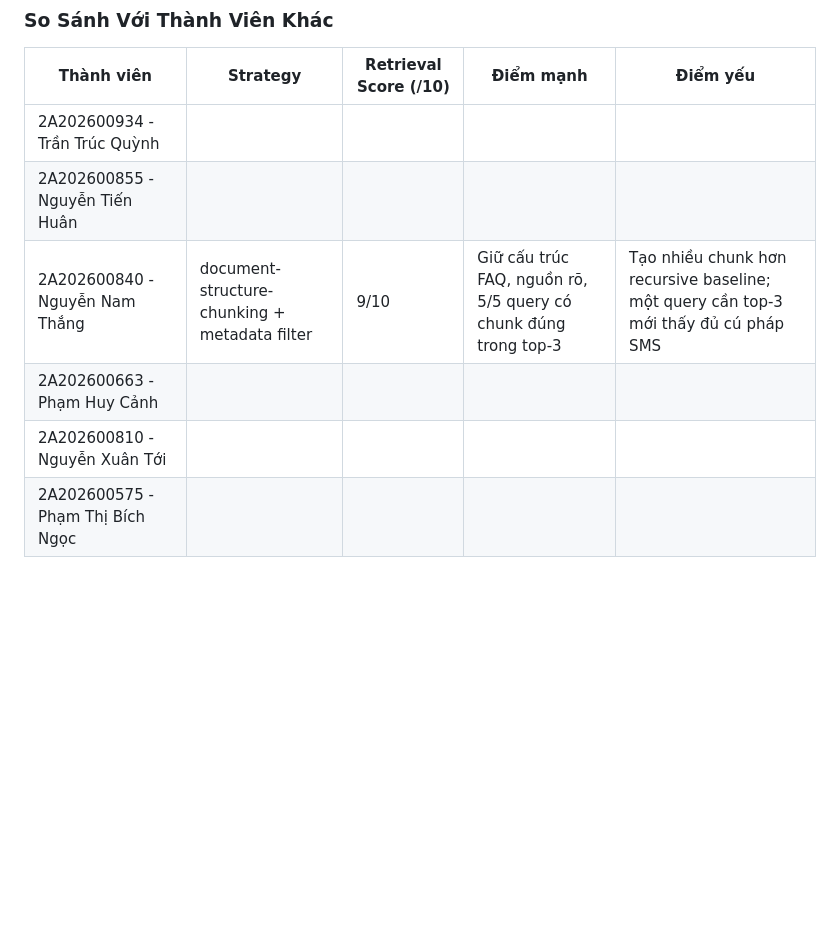
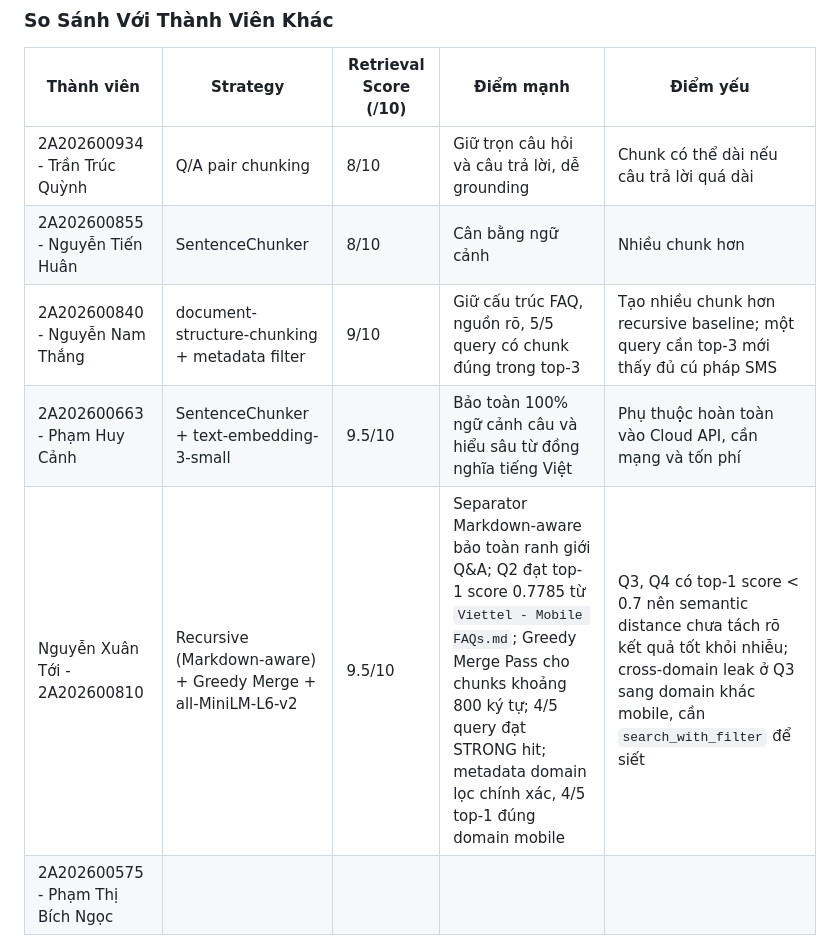
Before and after one commit to thang1908/day07_2A202600840_Nguyen_Nam_Thang, a Markdown page: report/2A202600840_Nguyen_Nam_Thang.md, the part around the change. Drawn GitHub-style; blank space fills up the shorter version.

Commit message:
commit report

```diff
--- a/report/2A202600840_Nguyen_Nam_Thang.md
+++ b/report/2A202600840_Nguyen_Nam_Thang.md
@@ -145,11 +145,11 @@ class MarkdownStructureChunker:
 
 | Thành viên | Strategy | Retrieval Score (/10) | Điểm mạnh | Điểm yếu |
 |-----------|----------|----------------------|-----------|----------|
-| 2A202600934 - Trần Trúc Quỳnh |  |  |  |  |
-| 2A202600855 - Nguyễn Tiến Huân |  |  |  |  |
+| 2A202600934 - Trần Trúc Quỳnh | Q/A pair chunking | 8/10 | Giữ trọn câu hỏi và câu trả lời, dễ grounding | Chunk có thể dài nếu câu trả lời quá dài |
+| 2A202600855 - Nguyễn Tiến Huân | SentenceChunker | 8/10 | Cân bằng ngữ cảnh | Nhiều chunk hơn |
 | 2A202600840 - Nguyễn Nam Thắng | document-structure-chunking + metadata filter | 9/10  | Giữ cấu trúc FAQ, nguồn rõ, 5/5 query có chunk đúng trong top-3 | Tạo nhiều chunk hơn recursive baseline; một query cần top-3 mới thấy đủ cú pháp SMS |
-| 2A202600663 - Phạm Huy Cảnh |  |  |  |  |
-| 2A202600810 - Nguyễn Xuân Tới |  |  |  |  |
+| 2A202600663 - Phạm Huy Cảnh | SentenceChunker + text-embedding-3-small | 9.5/10 | Bảo toàn 100% ngữ cảnh câu và hiểu sâu từ đồng nghĩa tiếng Việt | Phụ thuộc hoàn toàn vào Cloud API, cần mạng và tốn phí |
+| Nguyễn Xuân Tới - 2A202600810 | Recursive (Markdown-aware) + Greedy Merge + all-MiniLM-L6-v2 | 9.5/10 | Separator Markdown-aware bảo toàn ranh giới Q&A; Q2 đạt top-1 score 0.7785 từ `Viettel - Mobile FAQs.md`; Greedy Merge Pass cho chunks khoảng 800 ký tự; 4/5 query đạt STRONG hit; metadata domain lọc chính xác, 4/5 top-1 đúng domain mobile | Q3, Q4 có top-1 score < 0.7 nên semantic distance chưa tách rõ kết quả tốt khỏi nhiễu; cross-domain leak ở Q3 sang domain khác mobile, cần `search_with_filter` để siết |
 | 2A202600575 - Phạm Thị Bích Ngọc |  |  |  |  |
 
 **Strategy nào tốt nhất cho domain này? Tại sao?**
```
